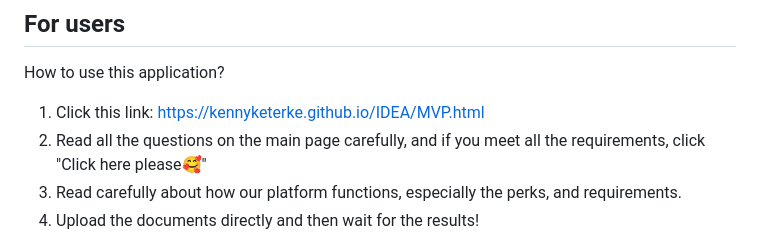
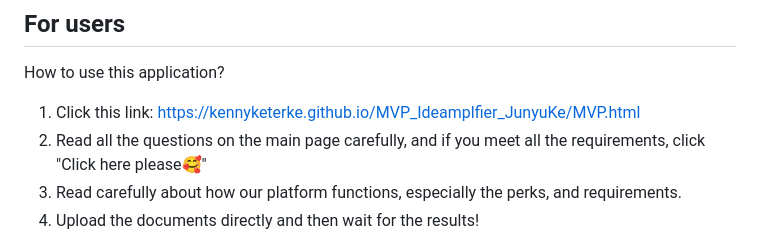
Before and after one commit to KennyKeterKe/IDEA, a Markdown page: README.md, the part around the change. Drawn GitHub-style.

```diff
--- a/README.md
+++ b/README.md
@@ -53,7 +53,7 @@ To run the Ideamplifier MVP, ensure you have the following installed:
 ## For users
 How to use this application?
 
-1. Click this link:  https://kennyketerke.github.io/IDEA/MVP.html
+1. Click this link:  https://kennyketerke.github.io/MVP_Ideamplfier_JunyuKe/MVP.html
 2. Read all the questions on the main page carefully, and if you meet all the requirements, click "Click here please🥰"
 3. Read carefully about how our platform functions, especially the perks, and requirements.
 4. Upload the documents directly and then wait for the results!
```
